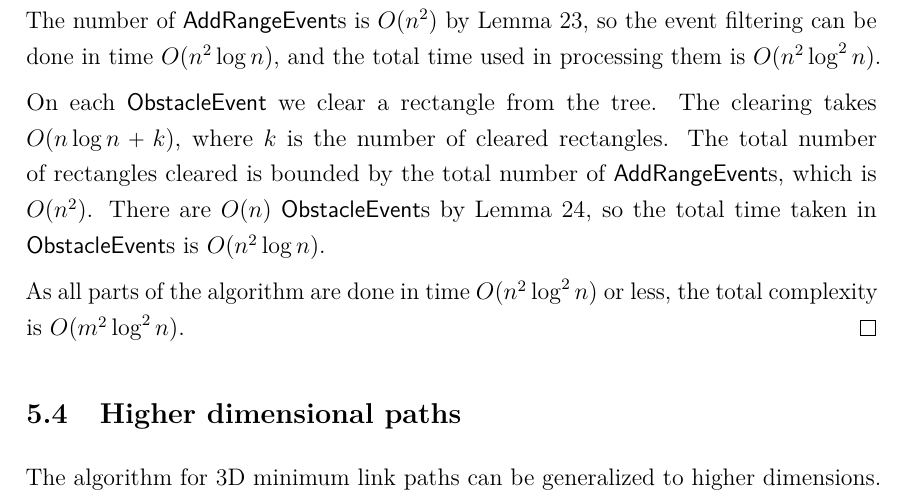
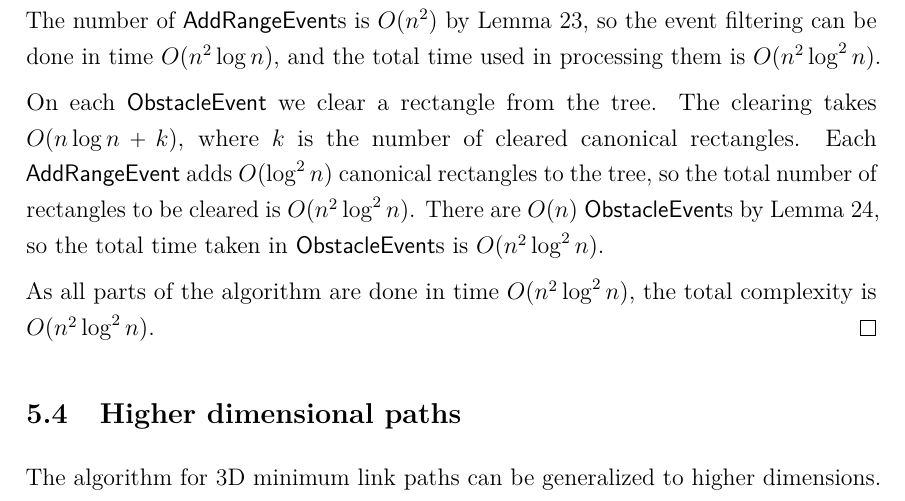
Before and after one commit to sisu/gradu, a LaTeX document (gradu-e.tex): part of page 42 of 47, cut so that both start at the same text. Compiled offline with pdfLaTeX.

Commit message:
Fix obs-event time in proof for minlink3d time.

```diff
--- a/gradu-e.tex
+++ b/gradu-e.tex
@@ -1503,11 +1503,11 @@ On each \addE we insert a new rectangle to the unified tree in time $O(\log^2 n)
 The number of \addEs is $O(n^2)$ by Lemma~\ref{lem:adde3}, so the event filtering can be done in time $O(n^2\log n)$, and the total time used in processing them is $O(n^2\log^2 n)$.
 
 On each \obsE we clear a rectangle from the tree.
-The clearing takes $O(n\log n + k)$, where $k$ is the number of cleared rectangles.
-The total number of rectangles cleared is bounded by the total number of \addEs, which is $O(n^2)$.
-There are $O(n)$ \obsEs by Lemma~\ref{lem:obse3}, so the total time taken in \obsEs is $O(n^2\log n)$.
-
-As all parts of the algorithm are done in time $O(n^2\log^2 n)$ or less, the total complexity is $O(m^2\log^2 n)$.
+The clearing takes $O(n\log n + k)$, where $k$ is the number of cleared canonical rectangles.
+Each \addE adds $O(\log^2 n)$ canonical rectangles to the tree, so the total number of rectangles to be cleared is $O(n^2\log^2 n)$.
+There are $O(n)$ \obsEs by Lemma~\ref{lem:obse3}, so the total time taken in \obsEs is $O(n^2\log^2 n)$.
+
+As all parts of the algorithm are done in time $O(n^2\log^2 n)$, the total complexity is $O(n^2\log^2 n)$.
 \end{proof}
 
 \subsection{Higher dimensional paths}
```
